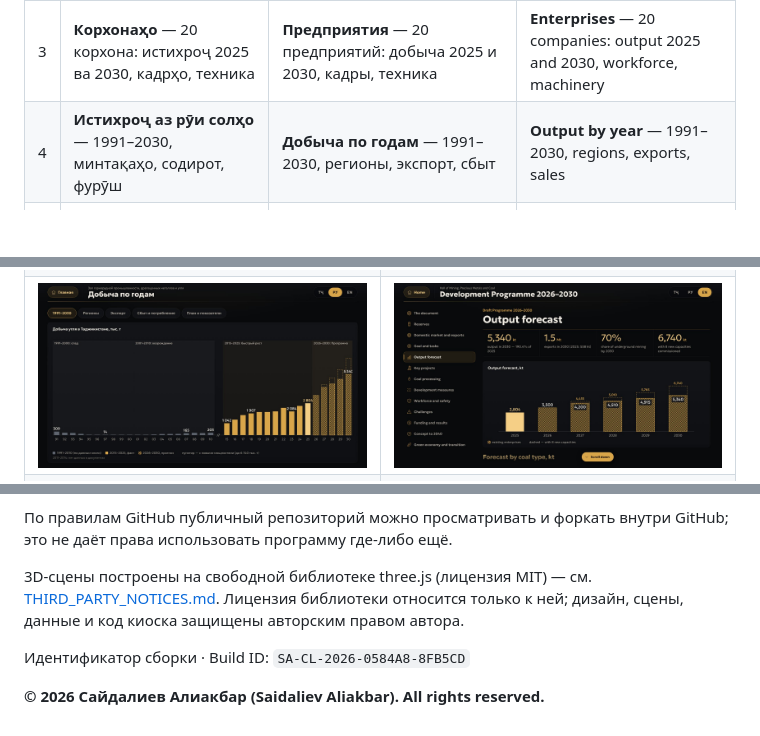
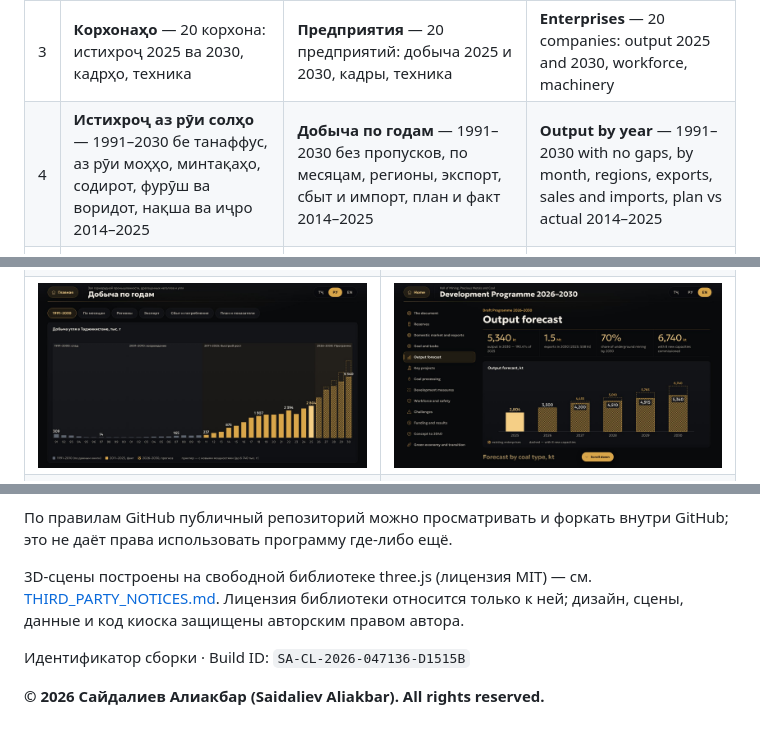
Before and after one commit to Grounsr/coalmuseum, a Markdown page: README.md, 3 parts joined by grey strips. GitHub-like rendering; pictures changed too: docs/06_dobycha.jpg; blank space fills up the shorter version.

```diff
--- a/README.md
+++ b/README.md
@@ -49,7 +49,7 @@
 | 1 | **Таърихи соҳа** — аз асри X то Барномаи нав, 8 давра | **История отрасли** — от X века до новой Программы, 8 периодов | **History of the industry** — from the 10th century to the new Programme, 8 periods |
 | 2 | **Конҳои ангишт** — харитаи 3D: 14 кон, навъҳои ангишт, захираҳо, минтақаҳо, лоиҳаҳо | **Месторождения** — 3D-карта: 14 месторождений, виды угля, запасы, регионы, проекты | **Coal deposits** — 3D map: 14 deposits, coal types, reserves, regions, projects |
 | 3 | **Корхонаҳо** — 20 корхона: истихроҷ 2025 ва 2030, кадрҳо, техника | **Предприятия** — 20 предприятий: добыча 2025 и 2030, кадры, техника | **Enterprises** — 20 companies: output 2025 and 2030, workforce, machinery |
-| 4 | **Истихроҷ аз рӯи солҳо** — 1991–2030, минтақаҳо, содирот, фурӯш | **Добыча по годам** — 1991–2030, регионы, экспорт, сбыт | **Output by year** — 1991–2030, regions, exports, sales |
+| 4 | **Истихроҷ аз рӯи солҳо** — 1991–2030 бе танаффус, аз рӯи моҳҳо, минтақаҳо, содирот, фурӯш ва воридот, нақша ва иҷро 2014–2025 | **Добыча по годам** — 1991–2030 без пропусков, по месяцам, регионы, экспорт, сбыт и импорт, план и факт 2014–2025 | **Output by year** — 1991–2030 with no gaps, by month, regions, exports, sales and imports, plan vs actual 2014–2025 |
 | 5 | **Барномаи рушд 2026–2030** — 13 бахш, Консепсия то соли 2040 ва иқтисоди сабз | **Программа развития 2026–2030** — 13 разделов, Концепция до 2040 года и зелёная экономика | **Development Programme 2026–2030** — 13 sections, the Concept to 2040 and the green economy |
 | 6 | **Нақшаи чорабиниҳо** — 13 чорабинӣ, маблағ, ҷойҳои корӣ, муҳлатҳо | **План мероприятий** — 13 мероприятий, финансирование, рабочие места, сроки | **Action Plan** — 13 measures, funding, jobs, timing |
 
@@ -88,6 +89,6 @@
 
 3D-сцены построены на свободной библиотеке three.js (лицензия MIT) — см. [THIRD_PARTY_NOTICES.md](THIRD_PARTY_NOTICES.md). Лицензия библиотеки относится только к ней; дизайн, сцены, данные и код киоска защищены авторским правом автора.
 
-Идентификатор сборки · Build ID: `SA-CL-2026-0584A8-8FB5CD`
+Идентификатор сборки · Build ID: `SA-CL-2026-047136-D1515B`
 
 **© 2026 Сайдалиев Алиакбар (Saidaliev Aliakbar). All rights reserved.**
```
Also changed, not shown: other parts of README.md (+1 -0 lines), 2 other files.
